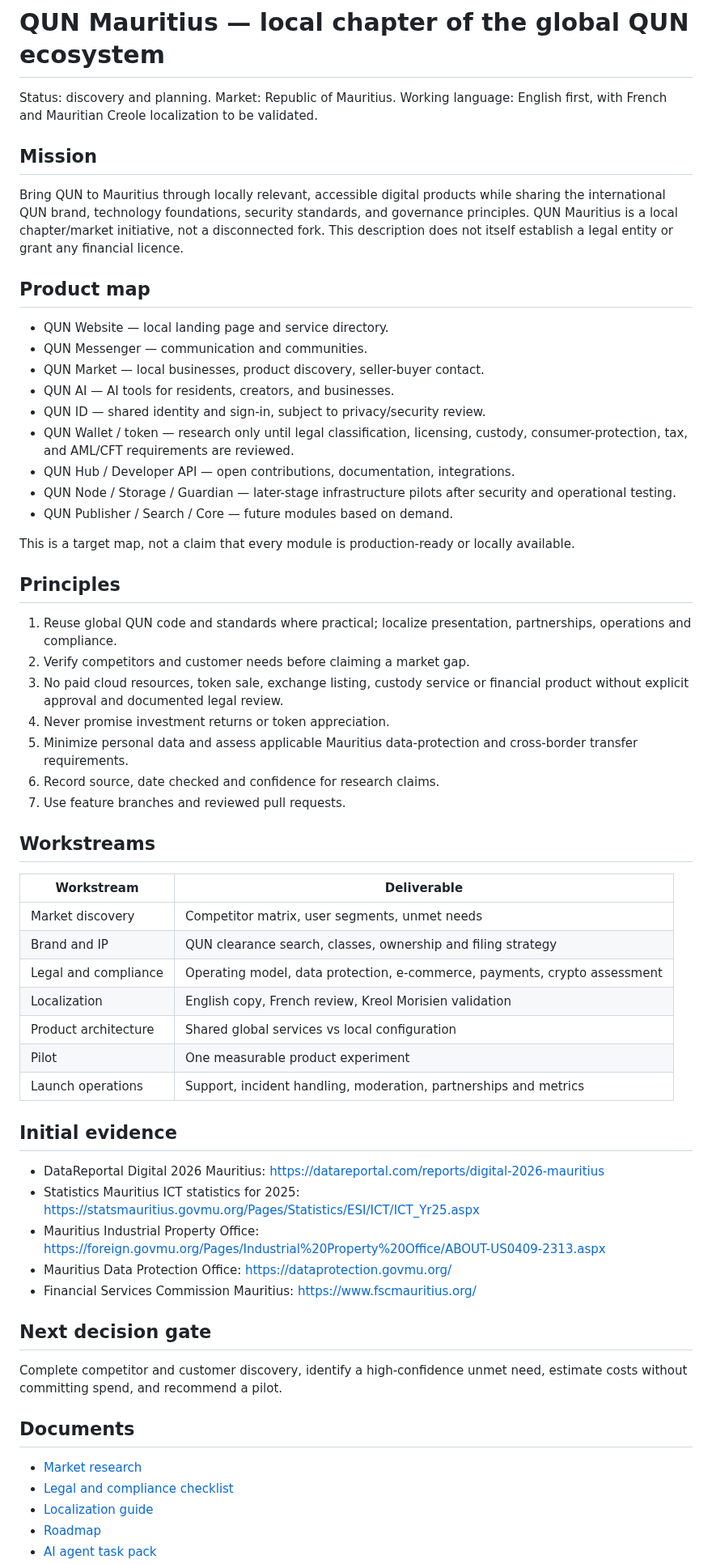
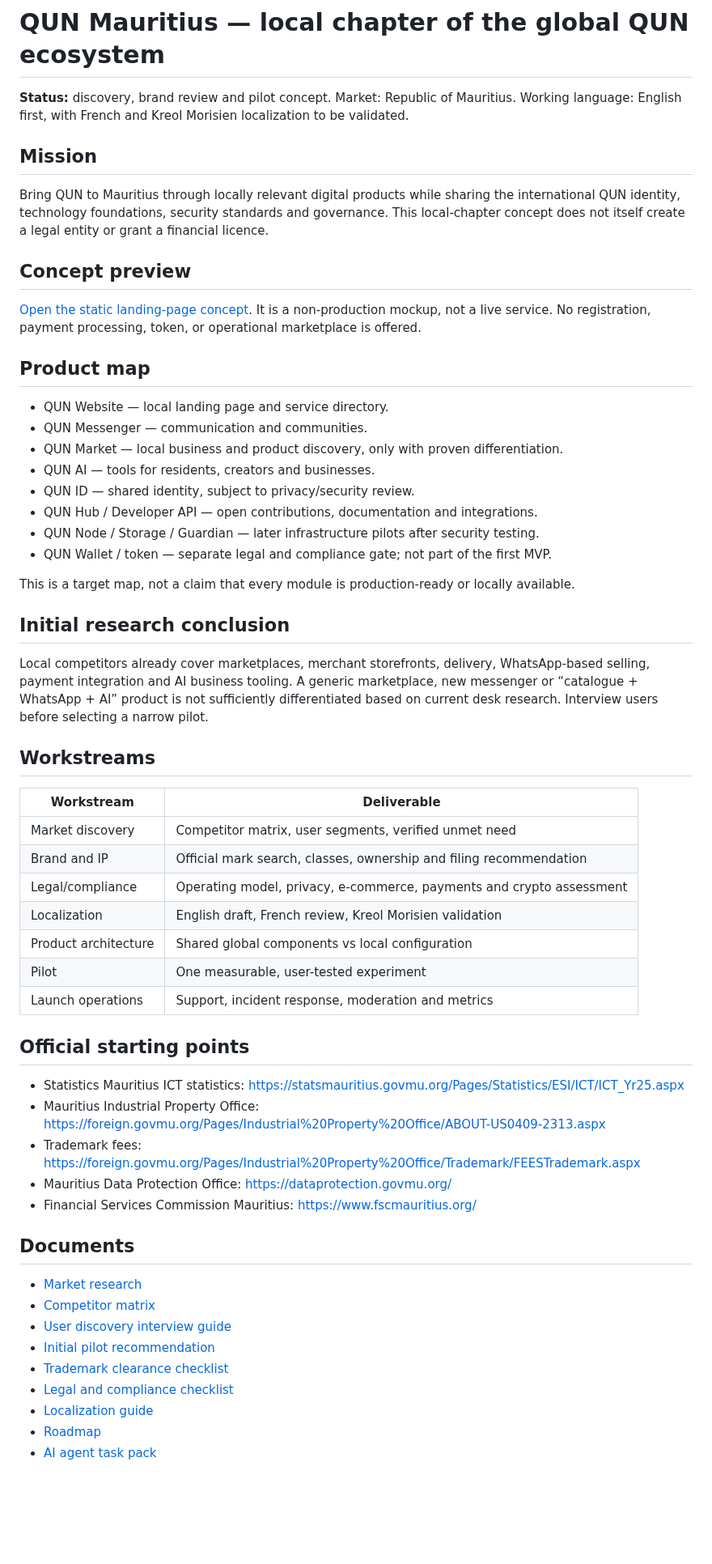
Before and after one commit to Serega40in/QUN, a Markdown page: docs/mauritius/README.md, the part around one of its changes. Shown at 81% size. Drawn GitHub-style; blank space fills up the shorter version.

Commit message:
docs: link Mauritius pilot research and concept preview

```diff
--- a/docs/mauritius/README.md
+++ b/docs/mauritius/README.md
@@ -1,55 +1,52 @@
 # QUN Mauritius — local chapter of the global QUN ecosystem
 
-Status: discovery and planning. Market: Republic of Mauritius. Working language: English first, with French and Mauritian Creole localization to be validated.
+**Status:** discovery, brand review and pilot concept. Market: Republic of Mauritius. Working language: English first, with French and Kreol Morisien localization to be validated.
 
 ## Mission
-Bring QUN to Mauritius through locally relevant, accessible digital products while sharing the international QUN brand, technology foundations, security standards, and governance principles. QUN Mauritius is a local chapter/market initiative, not a disconnected fork. This description does not itself establish a legal entity or grant any financial licence.
+Bring QUN to Mauritius through locally relevant digital products while sharing the international QUN identity, technology foundations, security standards and governance. This local-chapter concept does not itself create a legal entity or grant a financial licence.
+
+## Concept preview
+[Open the static landing-page concept](site/index.html). It is a non-production mockup, not a live service. No registration, payment processing, token, or operational marketplace is offered.
 
 ## Product map
 - QUN Website — local landing page and service directory.
 - QUN Messenger — communication and communities.
-- QUN Market — local businesses, product discovery, seller-buyer contact.
-- QUN AI — AI tools for residents, creators, and businesses.
-- QUN ID — shared identity and sign-in, subject to privacy/security review.
-- QUN Wallet / token — research only until legal classification, licensing, custody, consumer-protection, tax, and AML/CFT requirements are reviewed.
-- QUN Hub / Developer API — open contributions, documentation, integrations.
-- QUN Node / Storage / Guardian — later-stage infrastructure pilots after security and operational testing.
-- QUN Publisher / Search / Core — future modules based on demand.
+- QUN Market — local business and product discovery, only with proven differentiation.
+- QUN AI — tools for residents, creators and businesses.
+- QUN ID — shared identity, subject to privacy/security review.
+- QUN Hub / Developer API — open contributions, documentation and integrations.
+- QUN Node / Storage / Guardian — later infrastructure pilots after security testing.
+- QUN Wallet / token — separate legal and compliance gate; not part of the first MVP.
 
 This is a target map, not a claim that every module is production-ready or locally available.
 
-## Principles
-1. Reuse global QUN code and standards where practical; localize presentation, partnerships, operations and compliance.
-2. Verify competitors and customer needs before claiming a market gap.
-3. No paid cloud resources, token sale, exchange listing, custody service or financial product without explicit approval and documented legal review.
-4. Never promise investment returns or token appreciation.
-5. Minimize personal data and assess applicable Mauritius data-protection and cross-border transfer requirements.
-6. Record source, date checked and confidence for research claims.
-7. Use feature branches and reviewed pull requests.
+## Initial research conclusion
+Local competitors already cover marketplaces, merchant storefronts, delivery, WhatsApp-based selling, payment integration and AI business tooling. A generic marketplace, new messenger or “catalogue + WhatsApp + AI” product is not sufficiently differentiated based on current desk research. Interview users before selecting a narrow pilot.
 
 ## Workstreams
 | Workstream | Deliverable |
 |---|---|
-| Market discovery | Competitor matrix, user segments, unmet needs |
-| Brand and IP | QUN clearance search, classes, ownership and filing strategy |
-| Legal and compliance | Operating model, data protection, e-commerce, payments, crypto assessment |
-| Localization | English copy, French review, Kreol Morisien validation |
-| Product architecture | Shared global services vs local configuration |
-| Pilot | One measurable product experiment |
-| Launch operations | Support, incident handling, moderation, partnerships and metrics |
+| Market discovery | Competitor matrix, user segments, verified unmet need |
+| Brand and IP | Official mark search, classes, ownership and filing recommendation |
+| Legal/compliance | Operating model, privacy, e-commerce, payments and crypto assessment |
+| Localization | English draft, French review, Kreol Morisien validation |
+| Product architecture | Shared global components vs local configuration |
+| Pilot | One measurable, user-tested experiment |
+| Launch operations | Support, incident response, moderation and metrics |
 
-## Initial evidence
-- DataReportal Digital 2026 Mauritius: https://datareportal.com/reports/digital-2026-mauritius
-- Statistics Mauritius ICT statistics for 2025: https://statsmauritius.govmu.org/Pages/Statistics/ESI/ICT/ICT_Yr25.aspx
+## Official starting points
+- Statistics Mauritius ICT statistics: https://statsmauritius.govmu.org/Pages/Statistics/ESI/ICT/ICT_Yr25.aspx
 - Mauritius Industrial Property Office: https://foreign.govmu.org/Pages/Industrial%20Property%20Office/ABOUT-US0409-2313.aspx
+- Trademark fees: https://foreign.govmu.org/Pages/Industrial%20Property%20Office/Trademark/FEESTrademark.aspx
 - Mauritius Data Protection Office: https://dataprotection.govmu.org/
 - Financial Services Commission Mauritius: https://www.fscmauritius.org/
 
-## Next decision gate
-Complete competitor and customer discovery, identify a high-confidence unmet need, estimate costs without committing spend, and recommend a pilot.
-
 ## Documents
 - [Market research](MARKET_RESEARCH.md)
+- [Competitor matrix](COMPETITOR_MATRIX.md)
+- [User discovery interview guide](USER_DISCOVERY.md)
+- [Initial pilot recommendation](PILOT_RECOMMENDATION.md)
+- [Trademark clearance checklist](TRADEMARK_CHECKLIST.md)
 - [Legal and compliance checklist](LEGAL_COMPLIANCE.md)
 - [Localization guide](LOCALIZATION.md)
 - [Roadmap](ROADMAP.md)
```
Also changed, not shown: other parts of docs/mauritius/README.md (+3 -0 lines).
